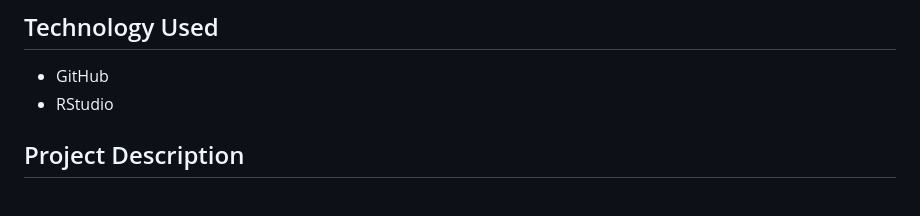
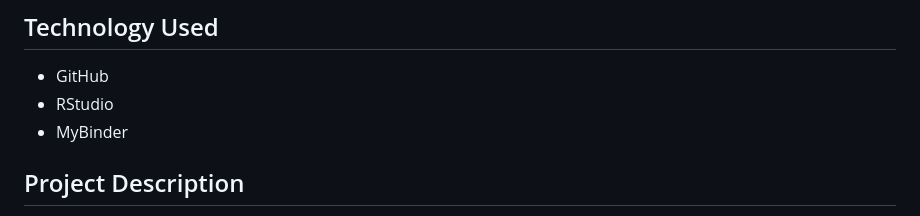
Before and after one commit to aczhengg/EDA-Notebook-AZ-SZ, a Markdown page: README.md, the part around the change. Drawn GitHub-style.

```diff
--- a/README.md
+++ b/README.md
@@ -20,6 +20,7 @@ How does financial support across facilities affect quality ratings?
 ## Technology Used
 - GitHub
 - RStudio
+- MyBinder
 
 ## Project Description
 This project is based on significant and current health trends witnessed across the United States. With number of caregivers declining, life expectancy for older generations increasing, and prevalence of chronic diseases exacerbating, it's imperative to understand and analyze the various factors influencing US nursing home care quality. Nursing homes have long been a fundamental part of the US's healthcare landscape, in both preventive and diagnostic care. Given their importance, this study aims to identify key factors that influence resident and resident family's perceptions on nursing home care by analyzing demographics such as sex, race, income, and payment source. We placed an emphasis on analyzing payment source and income levels because of the known discrepancies between federally funded nursing homes and privately funded. Federally funded nursing homes tend to see more frequent management changes, lower quantity of qualified nurses and staff, and potentially different patterns in care quality compared to non-federally funded nursing homes. Individuals paying through private long term insurance are more likely to obtain better care quality by affording better facilities, a difference that may contribute to divergent perceptions among residents and their family.
```
